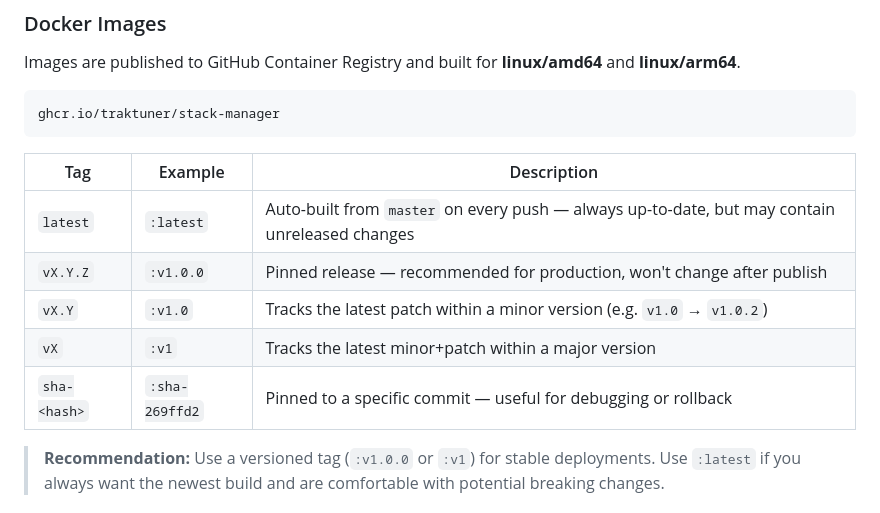
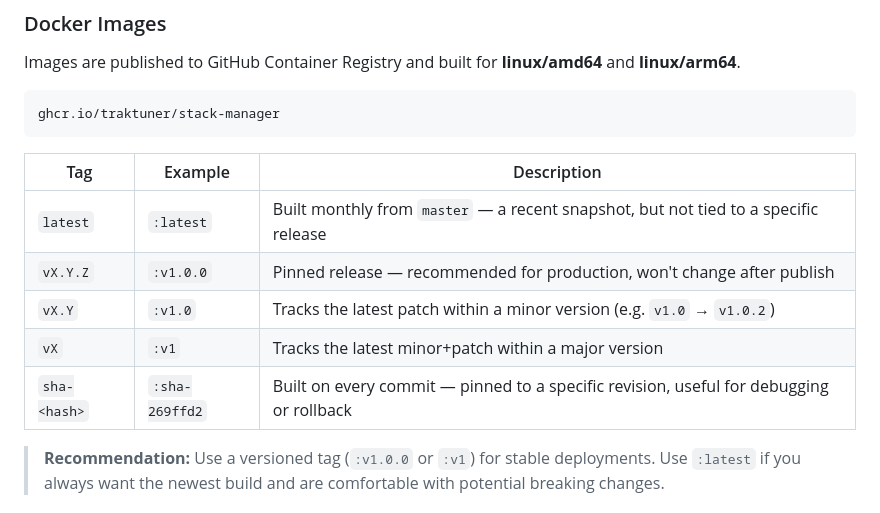
Before and after one commit to traktuner/stack-manager, a Markdown page: README.md, the part around the change. GitHub-like rendering.

Commit message:
change tag info

```diff
--- a/README.md
+++ b/README.md
@@ -70,11 +70,11 @@ ghcr.io/traktuner/stack-manager
 
 | Tag | Example | Description |
 |---|---|---|
-| `latest` | `:latest` | Auto-built from `master` on every push — always up-to-date, but may contain unreleased changes |
+| `latest` | `:latest` | Built monthly from `master` — a recent snapshot, but not tied to a specific release |
 | `vX.Y.Z` | `:v1.0.0` | Pinned release — recommended for production, won't change after publish |
 | `vX.Y` | `:v1.0` | Tracks the latest patch within a minor version (e.g. `v1.0` → `v1.0.2`) |
 | `vX` | `:v1` | Tracks the latest minor+patch within a major version |
-| `sha-<hash>` | `:sha-269ffd2` | Pinned to a specific commit — useful for debugging or rollback |
+| `sha-<hash>` | `:sha-269ffd2` | Built on every commit — pinned to a specific revision, useful for debugging or rollback |
 
 > **Recommendation:** Use a versioned tag (`:v1.0.0` or `:v1`) for stable deployments. Use `:latest` if you always want the newest build and are comfortable with potential breaking changes.
 
```
